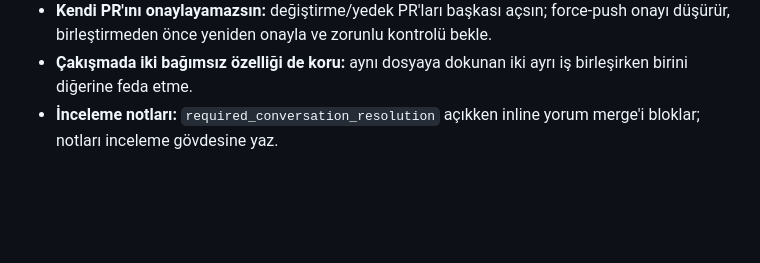
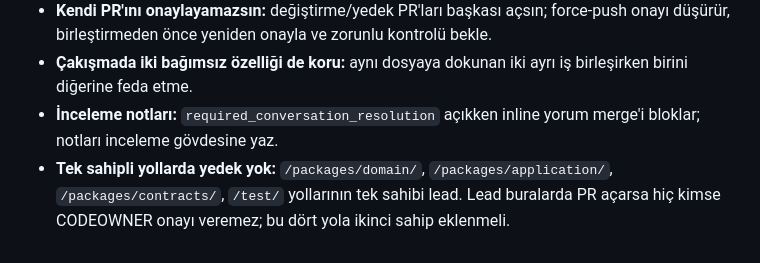
Before and after one commit to HuseyinEmreTech/kampus-bildirim-sistemi, a Markdown page: proje-bilgileri/kayitlar/hata-kayitlari.md, the part around the change. GitHub-like rendering; blank space fills up the shorter version.

```diff
--- a/proje-bilgileri/kayitlar/hata-kayitlari.md
+++ b/proje-bilgileri/kayitlar/hata-kayitlari.md
@@ -47,3 +47,4 @@ Bizim yaptığımız hatalar.
 - **Kendi PR'ını onaylayamazsın:** değiştirme/yedek PR'ları başkası açsın; force-push onayı düşürür, birleştirmeden önce yeniden onayla ve zorunlu kontrolü bekle.
 - **Çakışmada iki bağımsız özelliği de koru:** aynı dosyaya dokunan iki ayrı iş birleşirken birini diğerine feda etme.
 - **İnceleme notları:** `required_conversation_resolution` açıkken inline yorum merge'i bloklar; notları inceleme gövdesine yaz.
+- **Tek sahipli yollarda yedek yok:** `/packages/domain/`, `/packages/application/`, `/packages/contracts/`, `/test/` yollarının tek sahibi lead. Lead buralarda PR açarsa hiç kimse CODEOWNER onayı veremez; bu dört yola ikinci sahip eklenmeli.
```
Also changed, not shown: proje-bilgileri/kayitlar/2026-10-17-yigin-pr-birlesme-sureci.md (+7 -0 lines).
